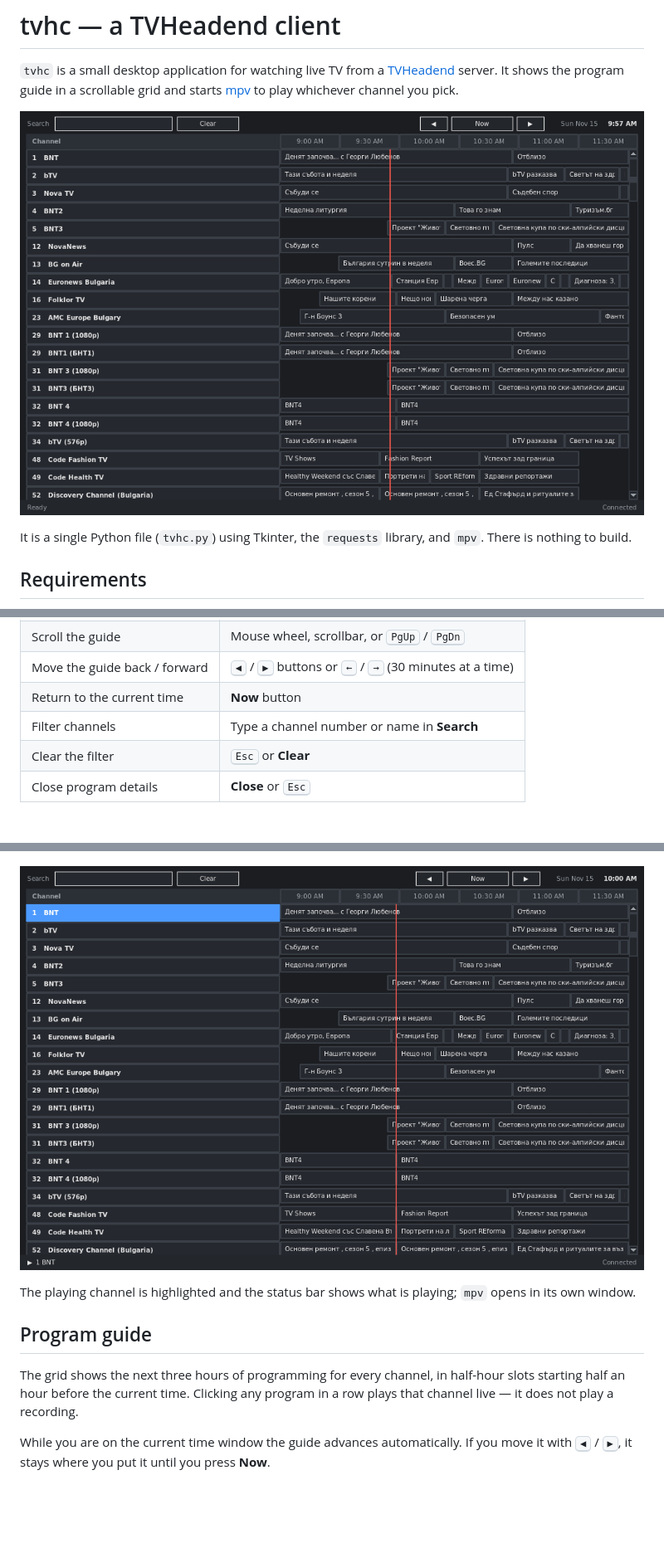
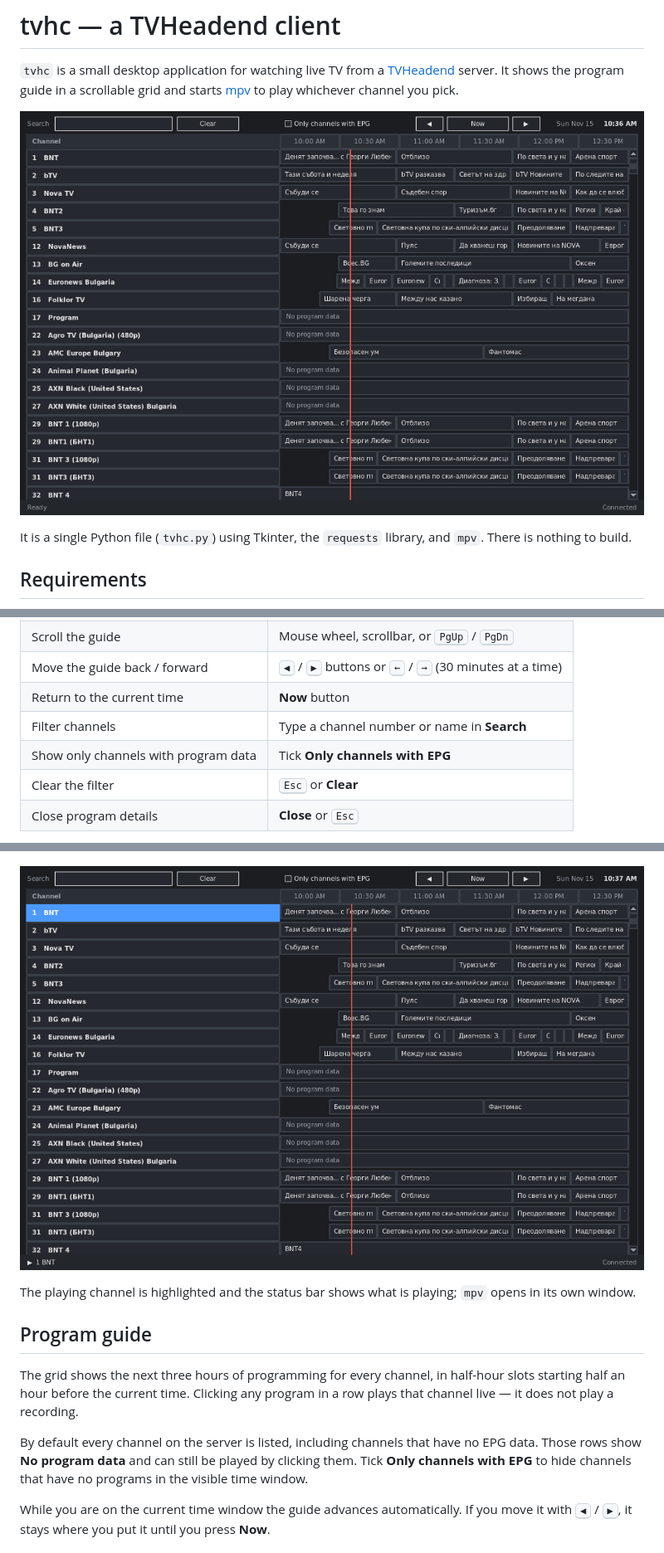
Before and after one commit to GrantEdwards/tvhc, a Markdown page: Readme.md, 3 parts joined by grey strips. Shown at 83% size. Drawn GitHub-style; pictures changed too: assets/grid.png, assets/playing.png; blank space fills up the shorter version.

```diff
--- a/Readme.md
+++ b/Readme.md
@@ -92,6 +92,7 @@ python3 tvhc.py http://192.168.1.45:9981/
 | Move the guide back / forward | <kbd>◀</kbd> / <kbd>▶</kbd> buttons or <kbd>←</kbd> / <kbd>→</kbd> (30 minutes at a time) |
 | Return to the current time | **Now** button |
 | Filter channels | Type a channel number or name in **Search** |
+| Show only channels with program data | Tick **Only channels with EPG** |
 | Clear the filter | <kbd>Esc</kbd> or **Clear** |
 | Close program details | **Close** or <kbd>Esc</kbd> |
 
@@ -112,6 +113,11 @@ The playing channel is highlighted and the status bar shows what is playing;
 The grid shows the next three hours of programming for every channel, in
 half-hour slots starting half an hour before the current time. Clicking any
 program in a row plays that channel live — it does not play a recording.
+
+By default every channel on the server is listed, including channels that
+have no EPG data. Those rows show **No program data** and can still be played
+by clicking them. Tick **Only channels with EPG** to hide channels that have
+no programs in the visible time window.
 
 While you are on the current time window the guide advances automatically. If
 you move it with <kbd>◀</kbd> / <kbd>▶</kbd>, it stays where you put it until
```
Also changed, not shown: 1 other file.
